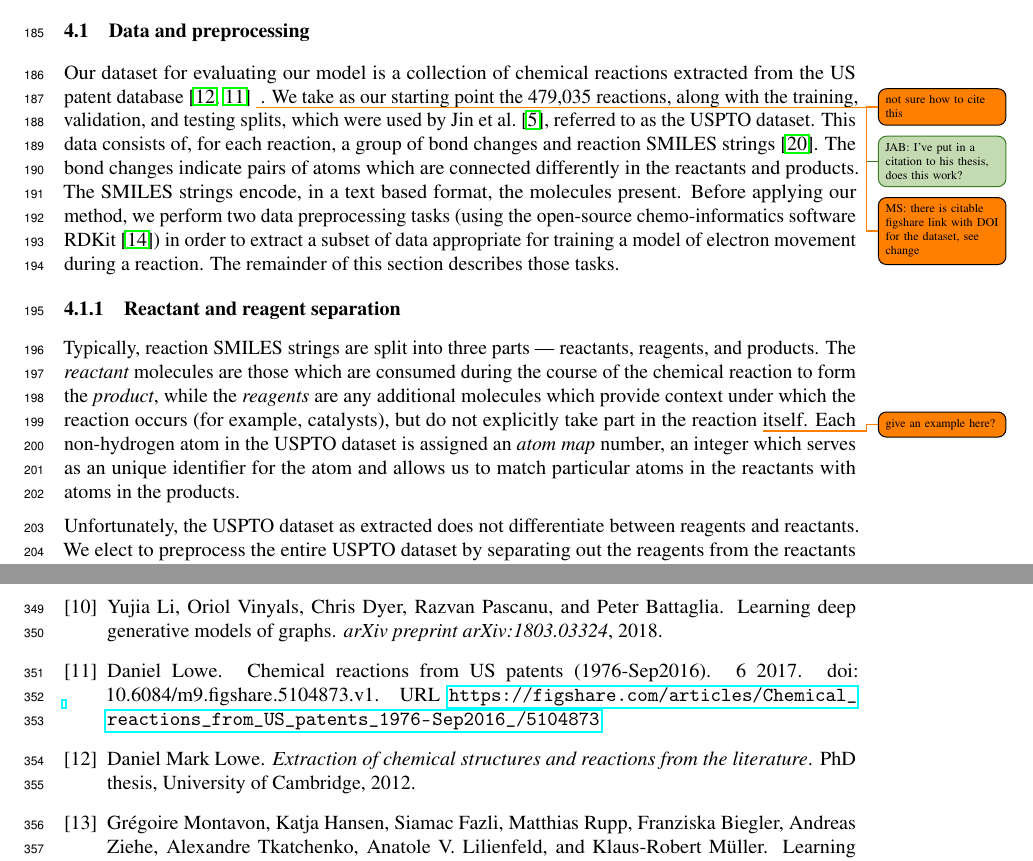
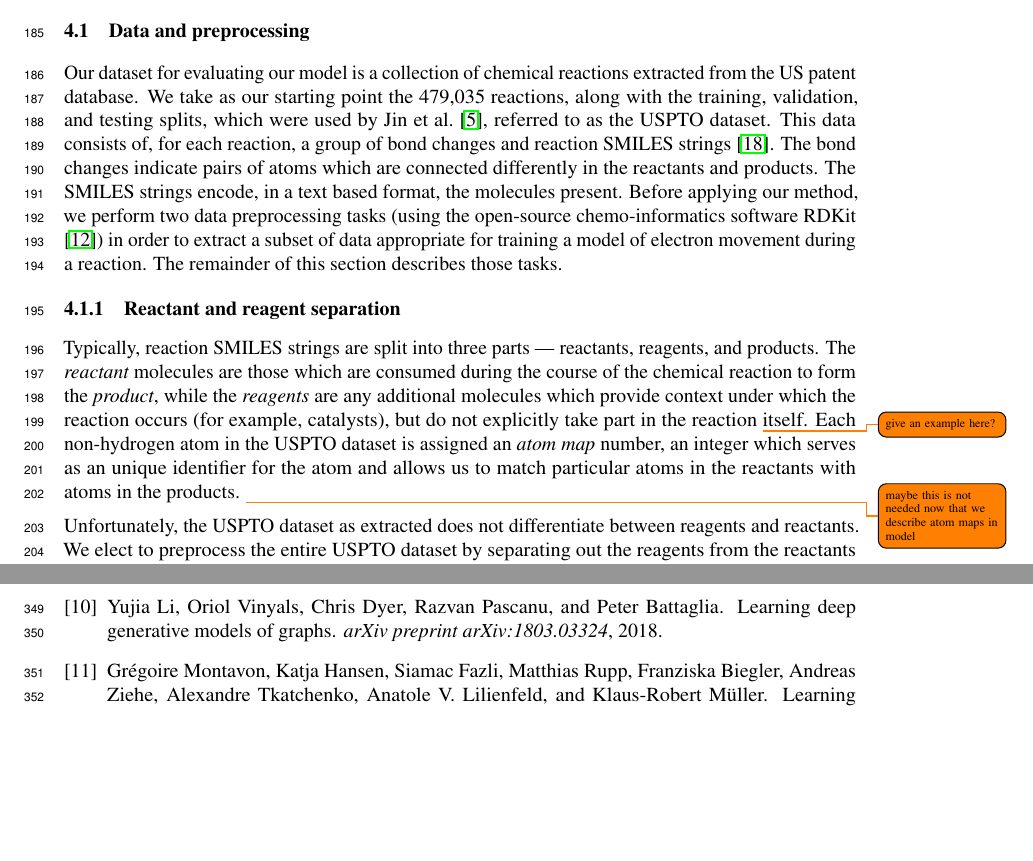
Before and after one commit to mkusner/path-reactions, a LaTeX paper (main.tex, which reads tex/dataset.tex): two parts of pages 6 and 10 of 10, joined at a grey line, cut so that both start at the same text, the shorter picture padded with empty space. Compiled offline with pdfLaTeX.

Commit message:
minor comment (atom map now in model.tex)

```diff
--- a/tex/dataset.tex
+++ b/tex/dataset.tex
@@ -2,9 +2,9 @@
 
 \subsection{Data and preprocessing}
 
-Our dataset for evaluating our model is a collection of chemical reactions extracted from the US patent database
+Our dataset for evaluating our model is a collection of chemical reactions extracted from the US patent database.
 %\footnote{https://bitbucket.org/dan2097/patent-reaction-extraction/downloads/}
-\citep{lowe2012extraction,Lowe2017} \todo{not sure how to cite this} \info[]{JAB: I've put in a citation to his thesis, does this work?}\todo{MS: there is citable figshare link with DOI for the dataset, see change} .
+%\citep{lowe2012extraction,Lowe2017} \todo{not sure how to cite this} \info[]{JAB: I've put in a citation to his thesis, does this work?}\todo{MS: there is citable figshare link with DOI for the dataset, see change}
 We take as our starting point the 479,035 reactions, along with the training, validation, and testing splits,
 which were used by \citet{jin2017predicting}, referred to as the USPTO dataset.
 This data consists of, for each reaction, a group of bond changes and reaction SMILES strings \citep{weininger1988smiles}.
@@ -21,6 +21,7 @@ The {\em reactant} molecules are those which are consumed during the course of t
 while the {\em reagents} are any additional molecules which provide context under which the reaction occurs (for example, catalysts),
 but do not explicitly take part in the reaction \todo{give an example here?} itself.
 Each non-hydrogen atom in the USPTO dataset is assigned an {\em atom map} number, an integer which serves as an unique identifier for the atom and allows us to match particular atoms in the reactants with atoms in the products.
+\todo{maybe this is not needed now that we describe atom maps in model}
 
 Unfortunately, the USPTO dataset as extracted does not differentiate between reagents and reactants.
 We elect to preprocess the entire USPTO dataset by separating out the reagents from the reactants using the process outlined in \citet{schwaller2017found}, where we classify as a reagent any molecule for which either
```
